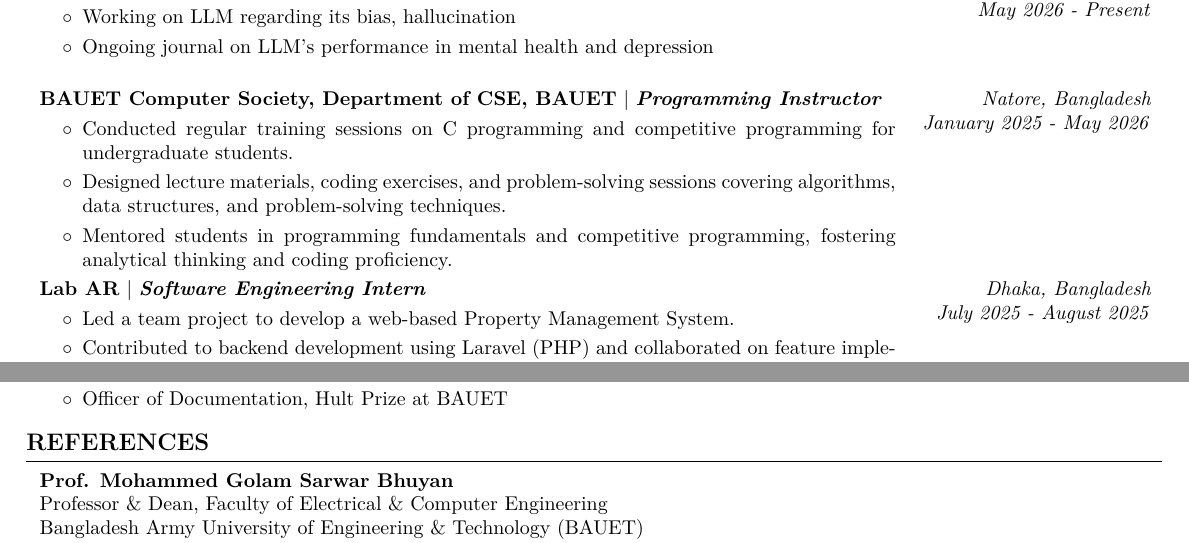
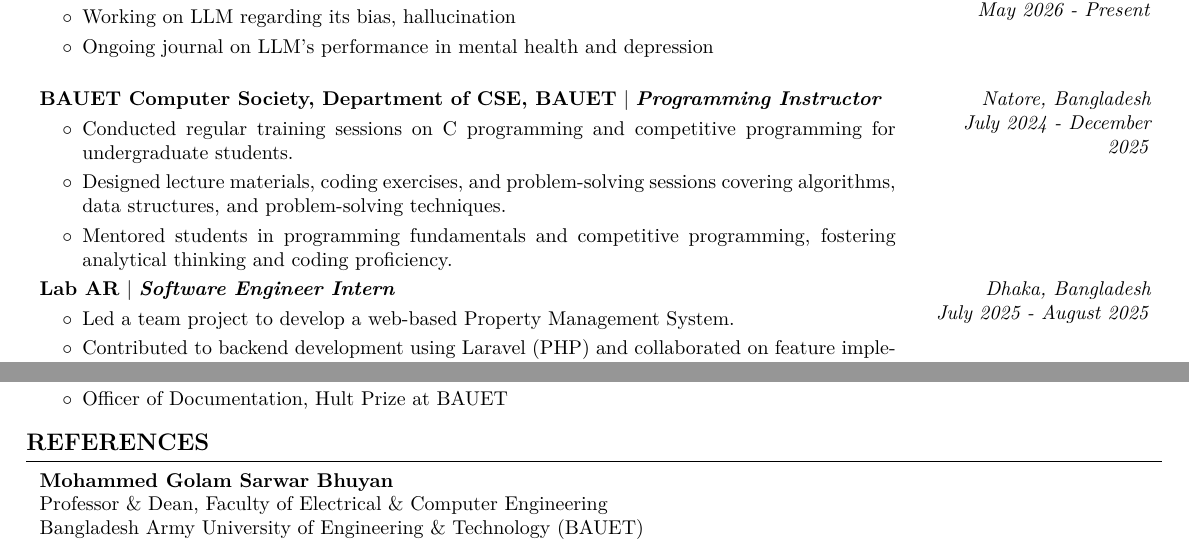
Before and after one commit to ratulhasan001/MyCV, a LaTeX document (sample.tex): two parts of pages 1 and 2 of 2, joined at a grey line, cut so that both start at the same text. Compiled offline with pdfLaTeX.

Commit message:
updated reference

```diff
--- a/sample.tex
+++ b/sample.tex
@@ -212,7 +212,7 @@
 
 
 \begin{twocolentry}{
-		\textit{Natore, Bangladesh\\January 2025 - May 2026}}
+		\textit{Natore, Bangladesh\\July 2024 - December 2025}}
 	\textbf{BAUET Computer Society, Department of CSE, BAUET} | \textit{\textbf{Programming Instructor}}
 	\begin{highlights}
 		\item Conducted regular training sessions on C programming and competitive programming for undergraduate students.
@@ -223,7 +223,7 @@
 
 	\begin{twocolentry}{
 			\textit{Dhaka, Bangladesh\\July 2025 - August 2025}}
-		\textbf{Lab AR} | \textit{\textbf{Software Engineering Intern}}
+		\textbf{Lab AR} | \textit{\textbf{Software Engineer Intern}}
 		\begin{highlights}
 			\item Led a team project to develop a web-based Property Management System.
 			\item Contributed to backend development using Laravel (PHP) and collaborated on feature implementation.
@@ -432,7 +432,7 @@
 	\section{REFERENCES}
 
 	\begin{twocolentry}{}
-		\textbf{Prof. Mohammed Golam Sarwar Bhuyan} \\
+		\textbf{Mohammed Golam Sarwar Bhuyan} \\
 		Professor \& Dean, Faculty of Electrical \& Computer Engineering \\
 		Bangladesh Army University of Engineering \& Technology (BAUET) \\
 		Natore, Bangladesh \\
```
Also changed, not shown: sample.pdf, 1 other file.
